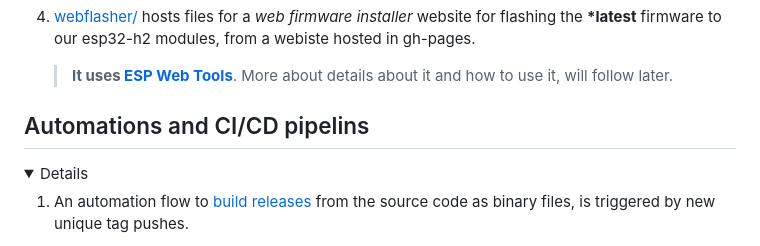
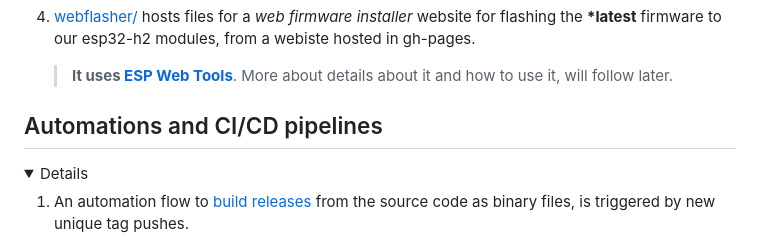
Before and after one commit to dattasaurabh82/help-button-firmware, a Markdown page: README.md, the part around the change. GitHub-like rendering; folded sections open.

Commit message:
typo fixed in readme

```diff
--- a/README.md
+++ b/README.md
@@ -50,7 +50,7 @@
 
    > __It uses [ESP Web Tools](https://esphome.github.io/esp-web-tools/)__. More about details about it and how to use it, will follow later.
 
-## Automations and CI/CD pipelins
+## Automations and CI/CD pipelines
 
 <details>
 <summary> Details </summary>
```
